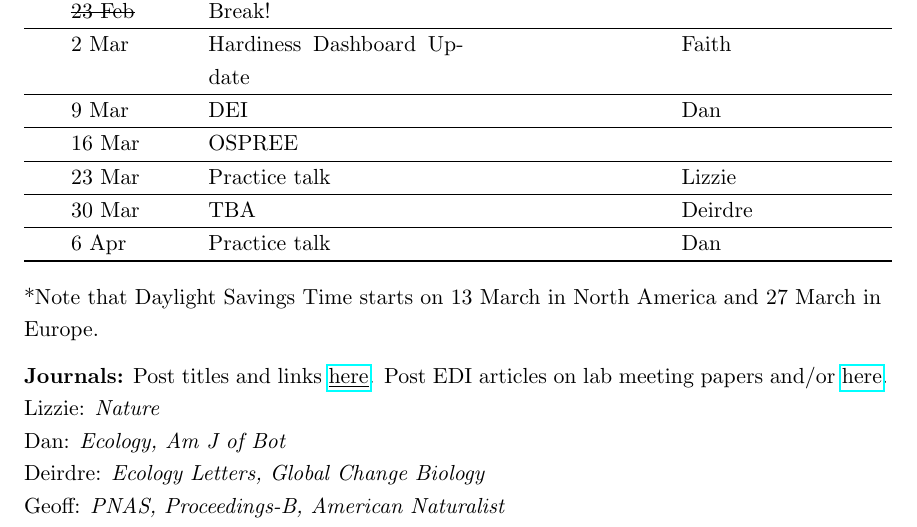
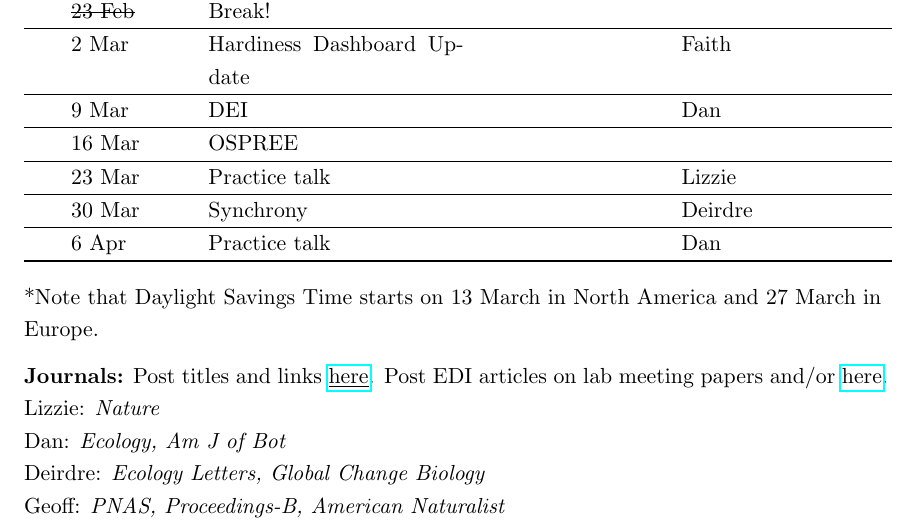
Before and after one commit to temporalecologylab/labgit, a LaTeX document (labmeetings/labmeeting_2022Spring.tex): part of the page, cut so that both start at the same text. Compiled offline with pdfLaTeX.

Commit message:
dl added topic

```diff
--- a/labmeetings/labmeeting_2022Spring.tex
+++ b/labmeetings/labmeeting_2022Spring.tex
@@ -49,7 +49,7 @@ Lab meeting is Wednesdays at 10am PST (1pm EST) \\ % -- FSC 3003
  & 9 Mar & DEI  &    & Dan  \\\hline
  & 16 Mar & OSPREE  &    &  \\\hline
  & 23 Mar & Practice talk  &    & Lizzie \\\hline
- & 30 Mar & TBA  &    &  Deirdre \\\hline
+ & 30 Mar & Synchrony  &    &  Deirdre \\\hline
  & 6 Apr & Practice talk  &    & Dan \\\hline
 
 \hline
```
Also changed, not shown: labmeetings/labmeeting_2022Spring.pdf.
